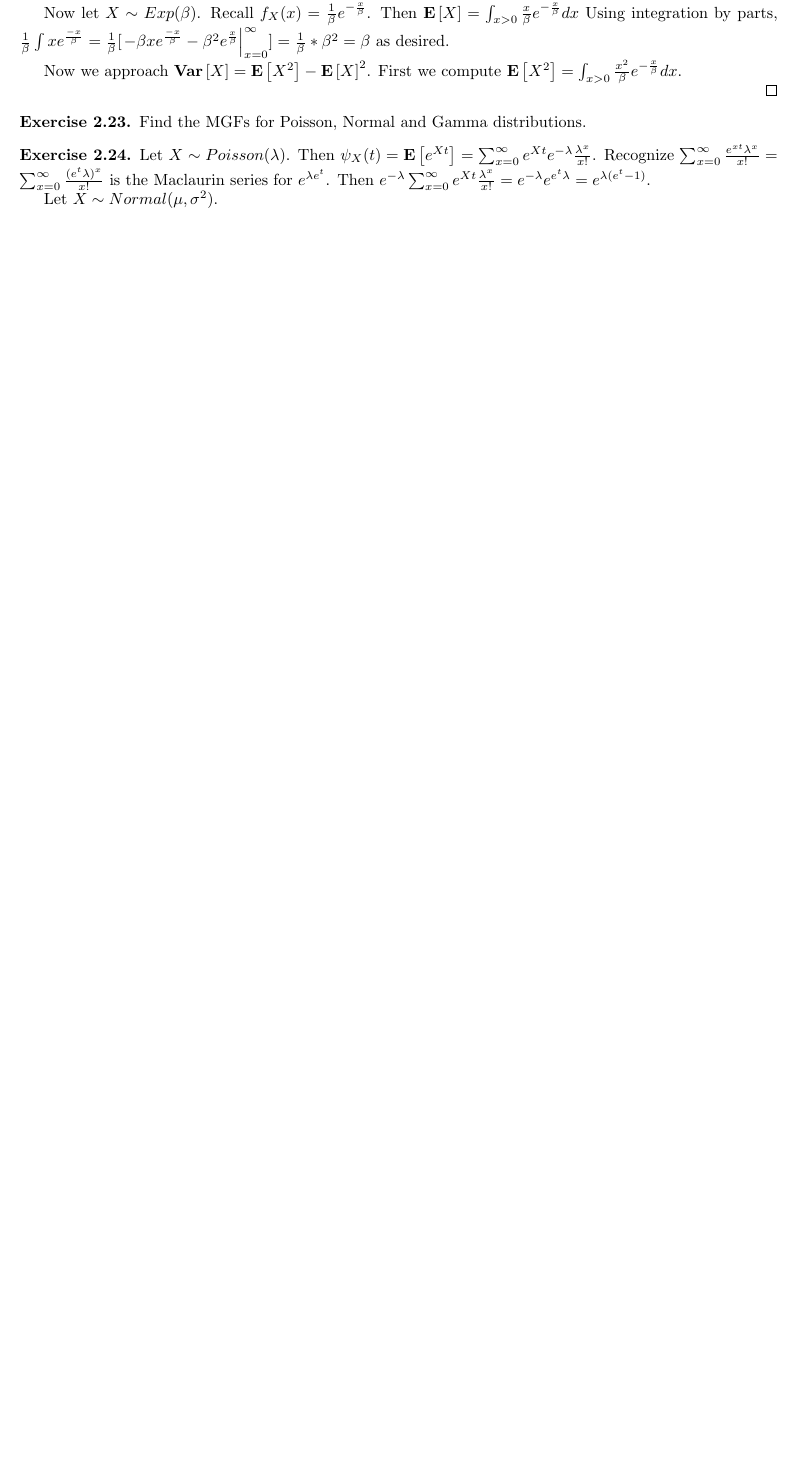
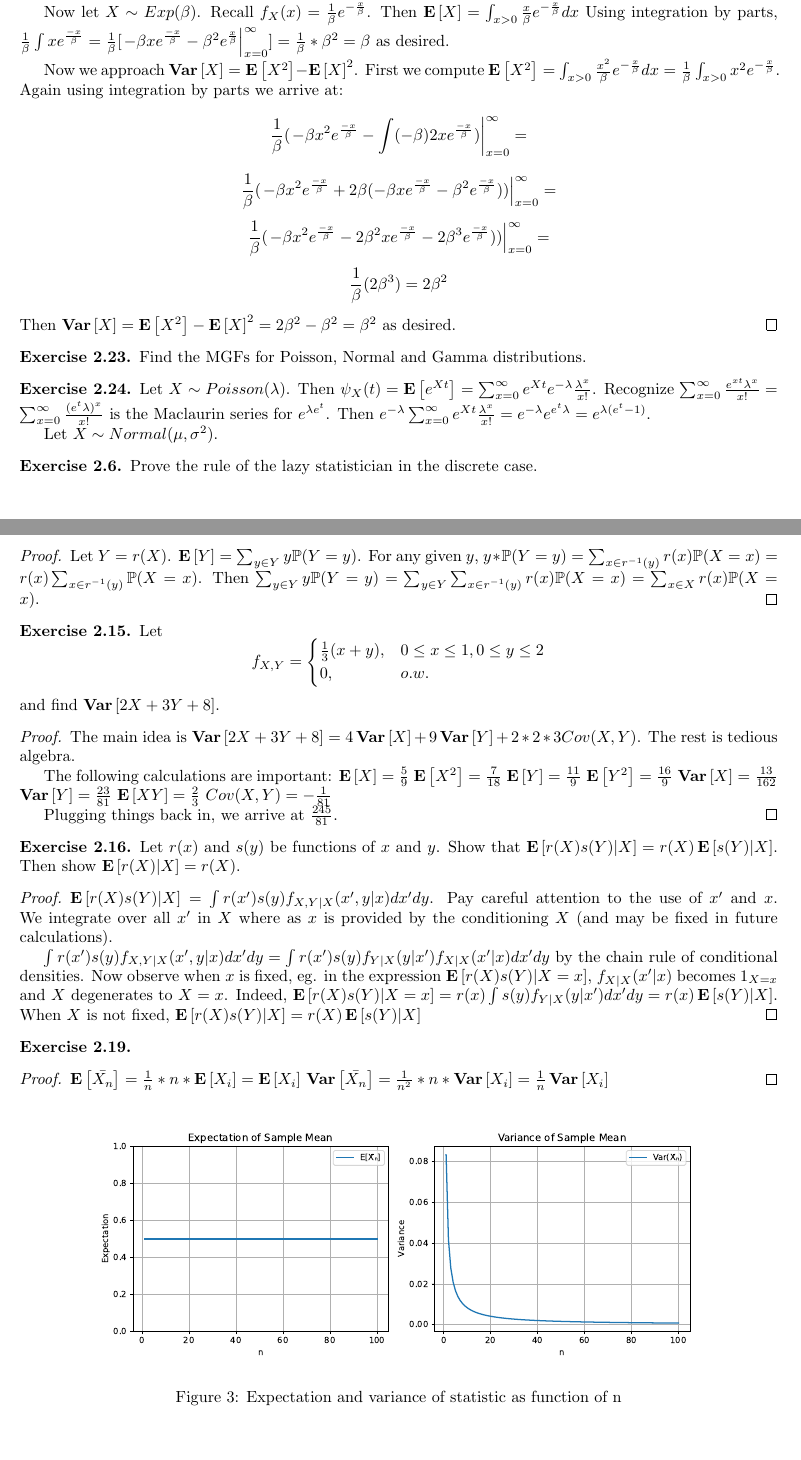
Before and after one commit to kennyworkman/wasserman, a LaTeX document (main.tex): part of page 15 of 15 before the commit and two parts of pages 15 and 16 of 17 after it, the two joined at a grey line, cut so that both start at the same text, the shorter picture padded with empty space. Compiled offline with pdfLaTeX.

Commit message:
more expectation practice

```diff
--- a/main.tex
+++ b/main.tex
@@ -1271,9 +1284,16 @@ moments, they must have the same distribution.
     \frac{1}{\beta} * \beta^2 = \beta$ as desired.
 
     Now we approach $\Var{X} = \E{X^2} - \E{X}^2$. First we compute $\E{X^2} =
-    \int_{x > 0} \frac{x^2}{\beta}e^{-\frac{x}{\beta}} dx$.
-    % TODO
-
+    \int_{x > 0} \frac{x^2}{\beta}e^{-\frac{x}{\beta}} dx = \frac{1}{\beta}\int_{x > 0} x^2e^{-\frac{x}{\beta}}$.
+    Again using integration by parts we arrive at:
+    \[\frac{1}{\beta}(\left. -\beta x^2 e^{\frac{-x}{\beta}} - \int (-\beta) 2x
+        e^{\frac{-x}{\beta}})\right|_{x=0}^{\infty} = \]
+    \[\frac{1}{\beta}(\left. -\beta x^2 e^{\frac{-x}{\beta}} +2\beta(-\beta x e^{\frac{-x}{\beta}} - \beta^2 e^{\frac{-x}{\beta}})) \right|_{x=0}^{\infty} = \]
+    \[\frac{1}{\beta}(\left. -\beta x^2 e^{\frac{-x}{\beta}} - 2\beta^2 x
+        e^{\frac{-x}{\beta}} - 2\beta^3 e^{\frac{-x}{\beta}})) \right|_{x=0}^{\infty} = \]
+        \[\frac{1}{\beta}(2\beta^3) = 2\beta^2\]
+        Then $\Var{X} = \E{X^2} - \E{X}^2 = 2\beta^2 - \beta^2 = \beta^2$ as
+        desired.
 \end{proof}
 
 \setcounter{exercise}{22}
@@ -1291,5 +1311,80 @@ moments, they must have the same distribution.
 
     Let $X \sim Normal(\mu, \sigma^2)$.
     % TODO, finish completing the square
+
+    % TODO Gamma
 \end{exercise}
 
+\setcounter{exercise}{5}
+\begin{exercise}
+    Prove the rule of the lazy statistician in the discrete case.
+\end{exercise}
+\begin{proof}
+    Let $Y = r(X)$. $\E{Y} = \sum_{y \in Y} y \P(Y = y)$. For any given $y$, $y * \P(Y
+    = y) = \sum_{x \in r^{-1}(y)} r(x) \P(X = x) = r(x) \sum_{x \in r^{-1}(y)}
+    \P(X = x)$. Then $\sum_{y \in Y} y \P(Y = y) = \sum_{y \in Y} \sum_{x \in
+    r^{-1}(y)} r(x) \P(X = x) = \sum_{x \in X} r(x) \P(X = x)$.
+\end{proof}
+
+\setcounter{exercise}{14}
+\begin{exercise}
+    Let
+    \[
+        f_{X,Y} = \begin{cases}
+            \frac{1}{3}(x+y), &0\leq x \leq 1, 0 \leq y \leq 2 \\
+            0, & o.w.
+        \end{cases}
+    \] and find $\Var{2X + 3Y + 8}$.
+\end{exercise}
+
+\begin{proof}
+    The main idea is $\Var{2X + 3Y + 8} = 4\Var{X} + 9\Var{Y} + 2 * 2 * 3 Cov(X, Y)$. The rest is tedious algebra.
+
+    The following calculations are important: $\E{X} = \frac{5}{9}$
+    $\E{X^2} = \frac{7}{18}$
+    $\E{Y} = \frac{11}{9}$
+    $\E{Y^2} = \frac{16}{9}$
+    $\Var{X} = \frac{13}{162}$
+    $\Var{Y} = \frac{23}{81}$
+    $\E{XY} = \frac{2}{3}$
+    $Cov(X, Y) = -\frac{1}{81}$
+
+    Plugging things back in, we arrive at $\frac{245}{81}$.
+\end{proof}
+
+\setcounter{exercise}{15}
+\begin{exercise}
+    Let $r(x)$ and $s(y)$ be functions of $x$ and $y$. Show that
+    $\E{r(X)s(Y)|X} = r(X)\E{s(Y)|X}$. Then show $\E{r(X)|X} = r(X)$.
+\end{exercise}
+
+\begin{proof}
+    $\E{r(X)s(Y)|X} = \int r(x')s(y) f_{X,Y|X}(x',y|x) dx' dy$. Pay careful
+    attention to the use of $x'$ and $x$. We integrate over all $x'$ in $X$ where as $x$
+    is provided by the conditioning $X$ (and may be fixed in future
+    calculations).
+
+    $\int r(x')s(y) f_{X,Y|X}(x',y|x) dx' dy = \int r(x')s(y) f_{Y|X}(y|x')
+    f_{X|X}(x'|x) dx' dy$ by the chain rule of conditional densities. Now
+    observe when $x$ is fixed, eg. in the expression $\E{r(X)s(Y)|X=x}$,
+    $f_{X|X}(x'|x)$ becomes $1_{X=x}$ and $X$ degenerates to $X=x$. Indeed,
+    $\E{r(X)s(Y)|X=x} = r(x) \int s(y) f_{Y|X}(y|x') dx' dy = r(x) \E{s(Y)|X}$.
+    When $X$ is not fixed, $\E{r(X)s(Y)|X} = r(X)\E{s(Y)|X}$
+    % Tighten up issues.
+    % https://chatgpt.com/c/68d572d6-d014-8328-8c82-5b8d5dfd0695
+\end{proof}
+
+\setcounter{exercise}{18}
+\begin{exercise}
+\end{exercise}
+
+\begin{proof}
+    $\E{\bar{X_n}} = \frac{1}{n}*n*\E{X_i} = \E{X_i}$
+    $\Var{\bar{X_n}} = \frac{1}{n^2}*n*\Var{X_i} = \frac{1}{n} \Var{X_i}$
+\end{proof}
+
+
+\begin{figure}[H]
+  \centering
+  \includegraphics[width=0.8\linewidth]{code/3.19.1.pdf}
+  \caption{Expectation and variance of statistic as function of n}
@@ -1295,0 +1398,2 @@ moments, they must have the same distribution.
+  \label{fig:lognormal}
+\end{figure}
```
Also changed, not shown: code/3.19.py (added, +48 -0 lines), code/3.19.1.pdf (added), code/3.19.2.pdf (added), main.pdf, main.tex (85 more changed lines), 6 other files.
